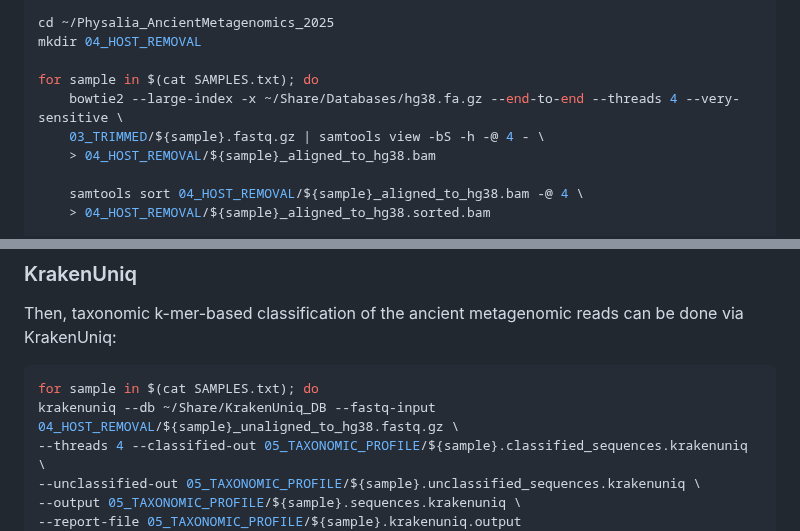
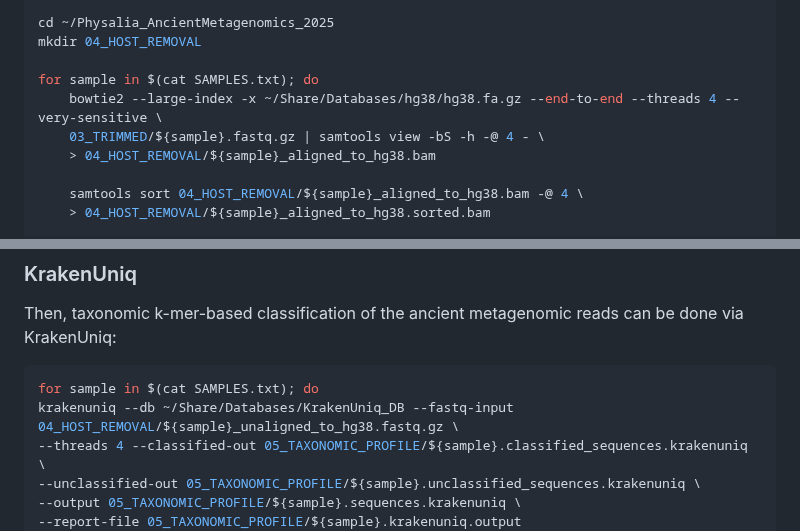
Before and after one commit to NikolayOskolkov/Physalia_AncientMetagenomics_2025, a Markdown page: exercises.md, 2 parts joined by grey strips. Rendered like a GitHub page.

Commit message:
edited exercises

````diff
--- a/exercises.md
+++ b/exercises.md
@@ -177,7 +177,7 @@ cd ~/Physalia_AncientMetagenomics_2025
 mkdir 04_HOST_REMOVAL
 
 for sample in $(cat SAMPLES.txt); do
-	bowtie2 --large-index -x ~/Share/Databases/hg38.fa.gz --end-to-end --threads 4 --very-sensitive \
+	bowtie2 --large-index -x ~/Share/Databases/hg38/hg38.fa.gz --end-to-end --threads 4 --very-sensitive \
 	03_TRIMMED/${sample}.fastq.gz | samtools view -bS -h -@ 4 - \
 	> 04_HOST_REMOVAL/${sample}_aligned_to_hg38.bam
 
@@ -212,7 +212,7 @@ Then, taxonomic k-mer-based classification of the ancient metagenomic reads can
 
 ```bash
 for sample in $(cat SAMPLES.txt); do
-krakenuniq --db ~/Share/KrakenUniq_DB --fastq-input 04_HOST_REMOVAL/${sample}_unaligned_to_hg38.fastq.gz \
+krakenuniq --db ~/Share/Databases/KrakenUniq_DB --fastq-input 04_HOST_REMOVAL/${sample}_unaligned_to_hg38.fastq.gz \
 --threads 4 --classified-out 05_TAXONOMIC_PROFILE/${sample}.classified_sequences.krakenuniq \
 --unclassified-out 05_TAXONOMIC_PROFILE/${sample}.unclassified_sequences.krakenuniq \
 --output 05_TAXONOMIC_PROFILE/${sample}.sequences.krakenuniq \
````
